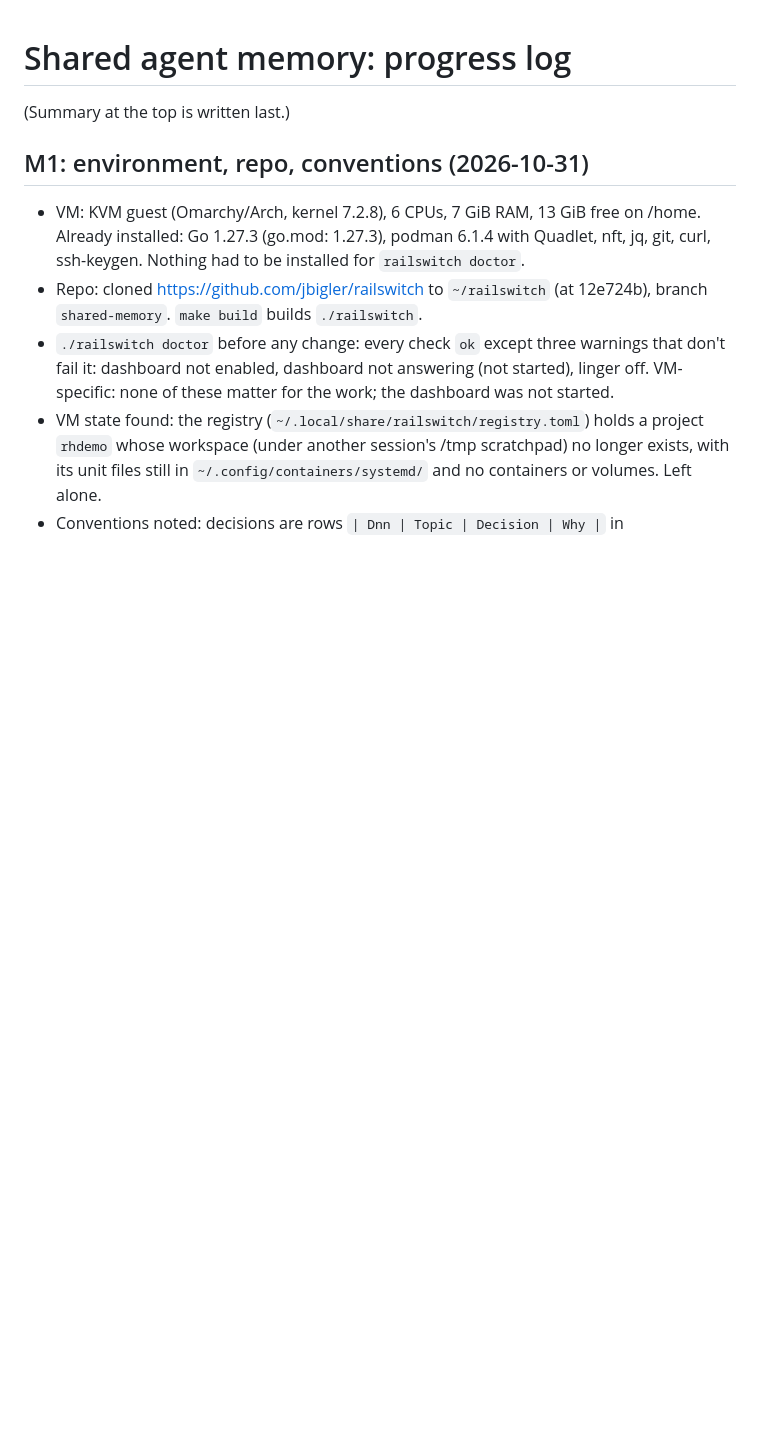
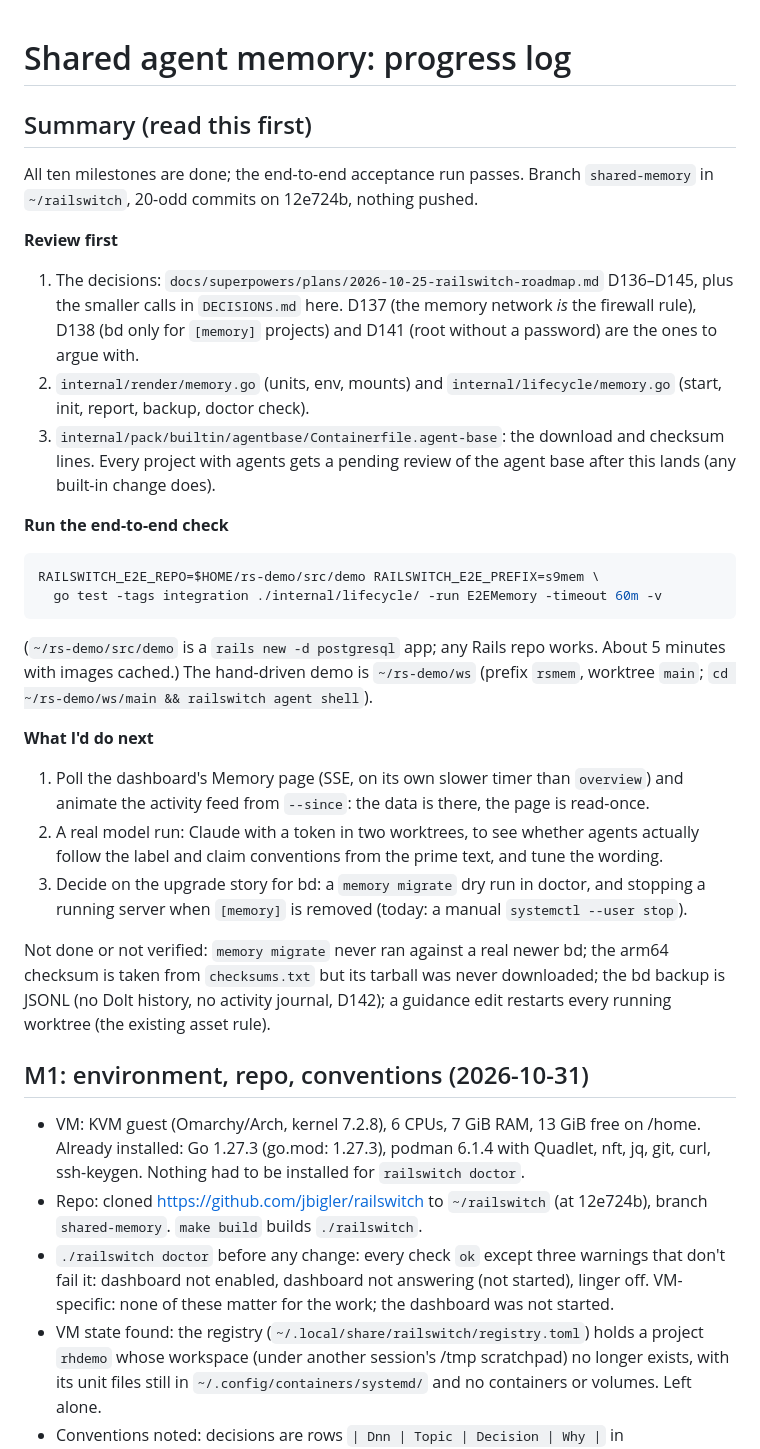
Before and after one commit to jbigler/railswitch, a Markdown page: handoff/shared-memory/PROGRESS.md, the part around one of its changes. Drawn GitHub-style; blank space fills up the shorter version.

````diff
--- a/handoff/shared-memory/PROGRESS.md
+++ b/handoff/shared-memory/PROGRESS.md
@@ -1,6 +1,47 @@
 # Shared agent memory: progress log
 
-(Summary at the top is written last.)
+## Summary (read this first)
+
+All ten milestones are done; the end-to-end acceptance run passes. Branch
+`shared-memory` in `~/railswitch`, 20-odd commits on 12e724b, nothing pushed.
+
+**Review first**
+1. The decisions: `docs/superpowers/plans/2026-10-25-railswitch-roadmap.md`
+   D136–D145, plus the smaller calls in `DECISIONS.md` here. D137 (the memory
+   network *is* the firewall rule), D138 (bd only for `[memory]` projects) and
+   D141 (root without a password) are the ones to argue with.
+2. `internal/render/memory.go` (units, env, mounts) and
+   `internal/lifecycle/memory.go` (start, init, report, backup, doctor check).
+3. `internal/pack/builtin/agentbase/Containerfile.agent-base`: the download and
+   checksum lines. Every project with agents gets a pending review of the
+   agent base after this lands (any built-in change does).
+
+**Run the end-to-end check**
+```bash
+RAILSWITCH_E2E_REPO=$HOME/rs-demo/src/demo RAILSWITCH_E2E_PREFIX=s9mem \
+  go test -tags integration ./internal/lifecycle/ -run E2EMemory -timeout 60m -v
+```
+(`~/rs-demo/src/demo` is a `rails new -d postgresql` app; any Rails repo
+works. About 5 minutes with images cached.) The hand-driven demo is
+`~/rs-demo/ws` (prefix `rsmem`, worktree `main`; `cd ~/rs-demo/ws/main &&
+railswitch agent shell`).
+
+**What I'd do next**
+1. Poll the dashboard's Memory page (SSE, on its own slower timer than
+   `overview`) and animate the activity feed from `--since`: the data is
+   there, the page is read-once.
+2. A real model run: Claude with a token in two worktrees, to see whether
+   agents actually follow the label and claim conventions from the prime
+   text, and tune the wording.
+3. Decide on the upgrade story for bd: a `memory migrate` dry run in doctor,
+   and stopping a running server when `[memory]` is removed (today: a manual
+   `systemctl --user stop`).
+
+Not done or not verified: `memory migrate` never ran against a real newer bd;
+the arm64 checksum is taken from `checksums.txt` but its tarball was never
+downloaded; the bd backup is JSONL (no Dolt history, no activity journal,
+D142); a guidance edit restarts every running worktree (the existing
+asset rule).
 
 ## M1: environment, repo, conventions (2026-10-31)
 
````
Also changed, not shown: other parts of handoff/shared-memory/PROGRESS.md (+58 -0 lines), handoff/shared-memory/DECISIONS.md (added, +60 -0 lines).
